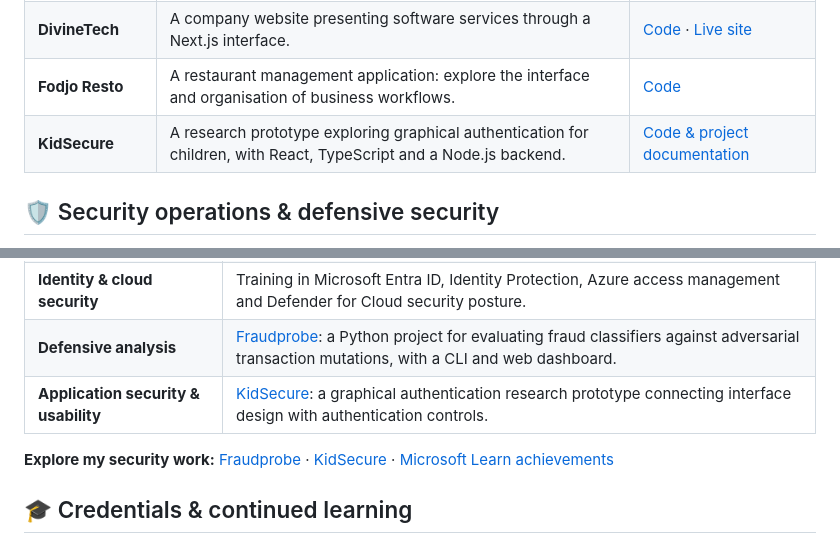
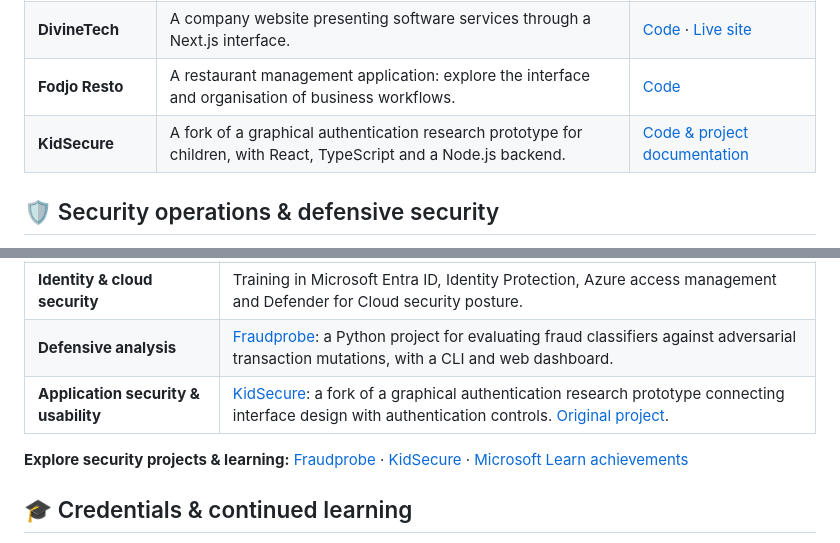
Before and after one commit to LontchiFrank/LontchiFrank, a Markdown page: README.md, 2 parts joined by grey strips. GitHub-like rendering.

Commit message:
Attribute KidSecure research prototype to its original project

```diff
--- a/README.md
+++ b/README.md
@@ -29,7 +29,7 @@ My work includes business websites, management interfaces and authentication exp
 | **Personal portfolio** | Next.js and TypeScript interface with animated sections, project showcases and filterable credentials. | [Code](https://github.com/LontchiFrank/my-portfolio) · [Live site](https://my-portfolio-fawn-omega-32.vercel.app/) |
 | **DivineTech** | A company website presenting software services through a Next.js interface. | [Code](https://github.com/LontchiFrank/Divinetech) · [Live site](https://divinetech.vercel.app/) |
 | **Fodjo Resto** | A restaurant management application: explore the interface and organisation of business workflows. | [Code](https://github.com/LontchiFrank/Fodjo_Resto) |
-| **KidSecure** | A research prototype exploring graphical authentication for children, with React, TypeScript and a Node.js backend. | [Code & project documentation](https://github.com/LontchiFrank/KidSecure-Complete-App) |
+| **KidSecure** | A fork of a graphical authentication research prototype for children, with React, TypeScript and a Node.js backend. | [Code & project documentation](https://github.com/LontchiFrank/KidSecure-Complete-App) |
 
 ## 🛡️ Security operations & defensive security
 
@@ -41,9 +41,9 @@ I'm developing my SOC analyst skills through cybersecurity study, Microsoft Lear
 | **Incident response concepts** | Completed training on mitigating incidents, remediating threats and configuring Defender for Endpoint automation. |
 | **Identity & cloud security** | Training in Microsoft Entra ID, Identity Protection, Azure access management and Defender for Cloud security posture. |
 | **Defensive analysis** | [Fraudprobe](https://github.com/LontchiFrank/Fraudprobe): a Python project for evaluating fraud classifiers against adversarial transaction mutations, with a CLI and web dashboard. |
-| **Application security & usability** | [KidSecure](https://github.com/LontchiFrank/KidSecure-Complete-App): a graphical authentication research prototype connecting interface design with authentication controls. |
+| **Application security & usability** | [KidSecure](https://github.com/LontchiFrank/KidSecure-Complete-App): a fork of a graphical authentication research prototype connecting interface design with authentication controls. [Original project](https://github.com/iaki1206/KidSecure-Complete-App). |
 
-**Explore my security work:** [Fraudprobe](https://github.com/LontchiFrank/Fraudprobe) · [KidSecure](https://github.com/LontchiFrank/KidSecure-Complete-App) · [Microsoft Learn achievements](https://learn.microsoft.com/en-us/users/fodjofrank-1353/)
+**Explore security projects & learning:** [Fraudprobe](https://github.com/LontchiFrank/Fraudprobe) · [KidSecure](https://github.com/LontchiFrank/KidSecure-Complete-App) · [Microsoft Learn achievements](https://learn.microsoft.com/en-us/users/fodjofrank-1353/)
 
 ## 🎓 Credentials & continued learning
 
```
